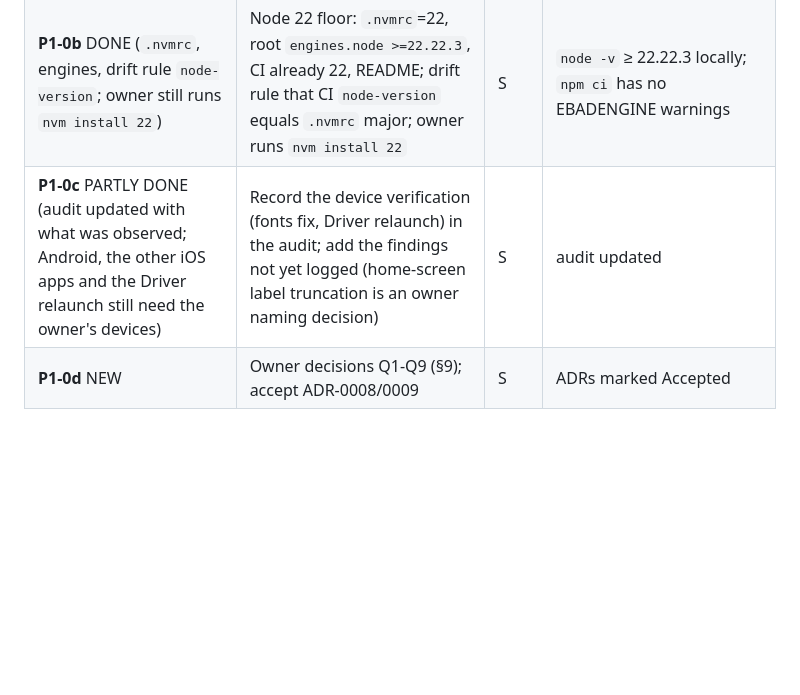
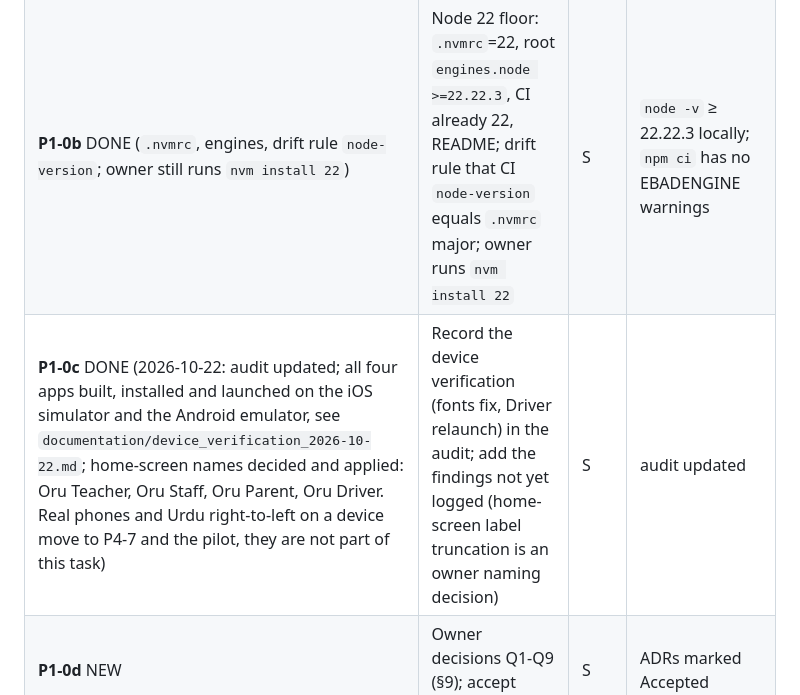
Before and after one commit to eddy7896/OSCH, a Markdown page: documentation/phase1_plan.md, the part around the change. Drawn GitHub-style; blank space fills up the shorter version.

Commit message:
Close P1-0c: verification recorded, names applied; physical-phone checks carried to P4-7
Co-Authored-By: Claude Sonnet 5.5 <noreply@anthropic.com>

```diff
--- a/documentation/phase1_plan.md
+++ b/documentation/phase1_plan.md
@@ -83,7 +83,7 @@ graph LR
 |---|---|---|---|
 | **P1-0a** NEW | Commit the post-Phase-0 work (font fix, integration tests, workflow fix, validator) and push; confirm CI green | S | GitHub run `success` for all three jobs (read via the public API); any runtime failure fixed (known unknowns: Flutter job on Linux, emulator job) |
 | **P1-0b** DONE (`.nvmrc`, engines, drift rule `node-version`; owner still runs `nvm install 22`) | Node 22 floor: `.nvmrc`=22, root `engines.node >=22.22.3`, CI already 22, README; drift rule that CI `node-version` equals `.nvmrc` major; owner runs `nvm install 22` | S | `node -v` ≥ 22.22.3 locally; `npm ci` has no EBADENGINE warnings |
-| **P1-0c** PARTLY DONE (audit updated with what was observed; Android, the other iOS apps and the Driver relaunch still need the owner's devices) | Record the device verification (fonts fix, Driver relaunch) in the audit; add the findings not yet logged (home-screen label truncation is an owner naming decision) | S | audit updated |
+| **P1-0c** DONE (2026-10-22: audit updated; all four apps built, installed and launched on the iOS simulator and the Android emulator, see `documentation/device_verification_2026-10-22.md`; home-screen names decided and applied: Oru Teacher, Oru Staff, Oru Parent, Oru Driver. Real phones and Urdu right-to-left on a device move to P4-7 and the pilot, they are not part of this task) | Record the device verification (fonts fix, Driver relaunch) in the audit; add the findings not yet logged (home-screen label truncation is an owner naming decision) | S | audit updated |
 | **P1-0d** NEW | Owner decisions Q1-Q9 (§9); accept ADR-0008/0009 | S | ADRs marked Accepted |
 
 ### M1: Gateway skeleton and data access
```
Also changed, not shown: documentation/audit_2026-10-15.md (+1 -1 lines), documentation/implementation_plan.md (+1 -1 lines).
